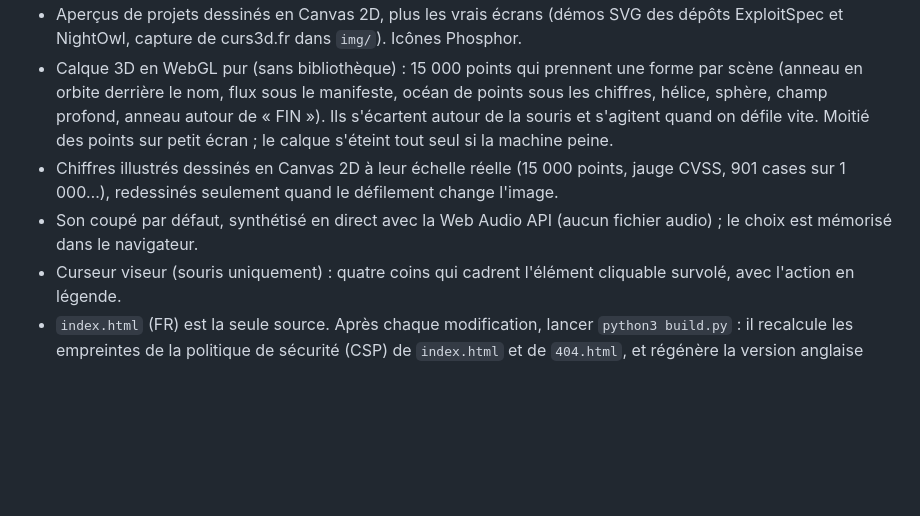
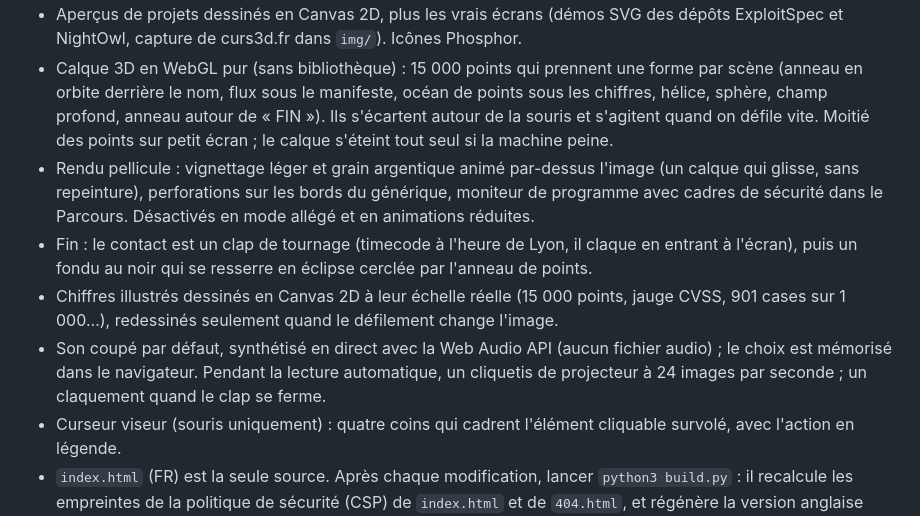
Before and after one commit to Pazificateur69/showreel, a Markdown page: README.md, the part around the change. Rendered like a GitHub page; blank space fills up the shorter version.

Commit message:
README : rendu pellicule, clap, éclipse et son du projecteur
Co-Authored-By: Claude Opus 5.5 <noreply@anthropic.com>

```diff
--- a/README.md
+++ b/README.md
@@ -23,8 +23,10 @@ Pages statiques, sans build côté site.
 - Polices Google Fonts : Anybody (axe de largeur animé), Instrument Sans, Martian Mono.
 - Aperçus de projets dessinés en Canvas 2D, plus les vrais écrans (démos SVG des dépôts ExploitSpec et NightOwl, capture de curs3d.fr dans `img/`). Icônes Phosphor.
 - Calque 3D en WebGL pur (sans bibliothèque) : 15 000 points qui prennent une forme par scène (anneau en orbite derrière le nom, flux sous le manifeste, océan de points sous les chiffres, hélice, sphère, champ profond, anneau autour de « FIN »). Ils s'écartent autour de la souris et s'agitent quand on défile vite. Moitié des points sur petit écran ; le calque s'éteint tout seul si la machine peine.
+- Rendu pellicule : vignettage léger et grain argentique animé par-dessus l'image (un calque qui glisse, sans repeinture), perforations sur les bords du générique, moniteur de programme avec cadres de sécurité dans le Parcours. Désactivés en mode allégé et en animations réduites.
+- Fin : le contact est un clap de tournage (timecode à l'heure de Lyon, il claque en entrant à l'écran), puis un fondu au noir qui se resserre en éclipse cerclée par l'anneau de points.
 - Chiffres illustrés dessinés en Canvas 2D à leur échelle réelle (15 000 points, jauge CVSS, 901 cases sur 1 000…), redessinés seulement quand le défilement change l'image.
-- Son coupé par défaut, synthétisé en direct avec la Web Audio API (aucun fichier audio) ; le choix est mémorisé dans le navigateur.
+- Son coupé par défaut, synthétisé en direct avec la Web Audio API (aucun fichier audio) ; le choix est mémorisé dans le navigateur. Pendant la lecture automatique, un cliquetis de projecteur à 24 images par seconde ; un claquement quand le clap se ferme.
 - Curseur viseur (souris uniquement) : quatre coins qui cadrent l'élément cliquable survolé, avec l'action en légende.
 - `index.html` (FR) est la seule source. Après chaque modification, lancer `python3 build.py` : il recalcule les empreintes de la politique de sécurité (CSP) de `index.html` et de `404.html`, et régénère la version anglaise `en/index.html`, en s'arrêtant si un texte français n'a plus sa traduction. La 404 est bilingue dans un seul fichier, sans script tiers.
 - Sécurité : CSP stricte en balise meta (scripts en ligne autorisés par empreinte SHA-256), scripts tiers vérifiés par SRI, aucun cookie ni outil de mesure d'audience. Un petit défi attend dans la console du navigateur.
```
